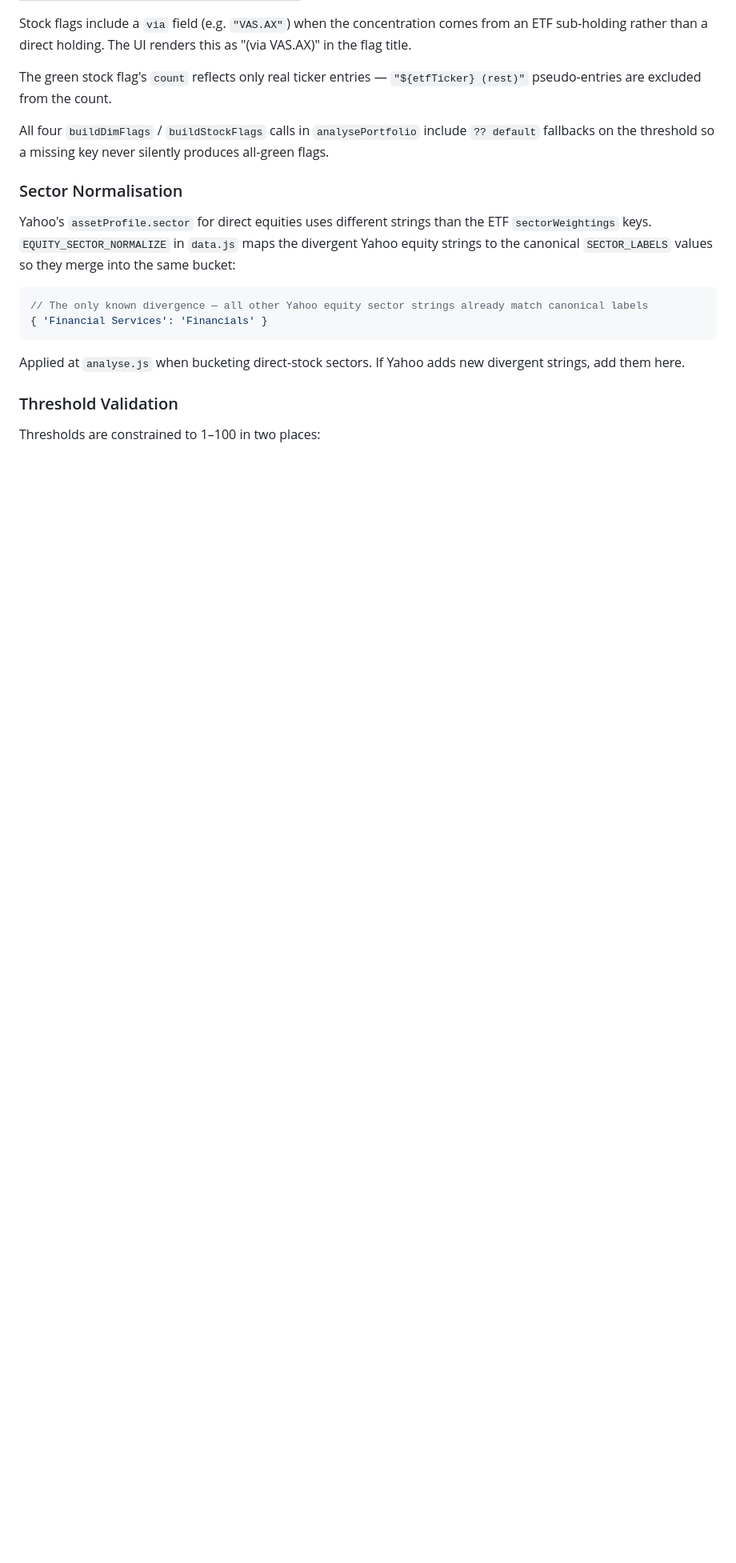
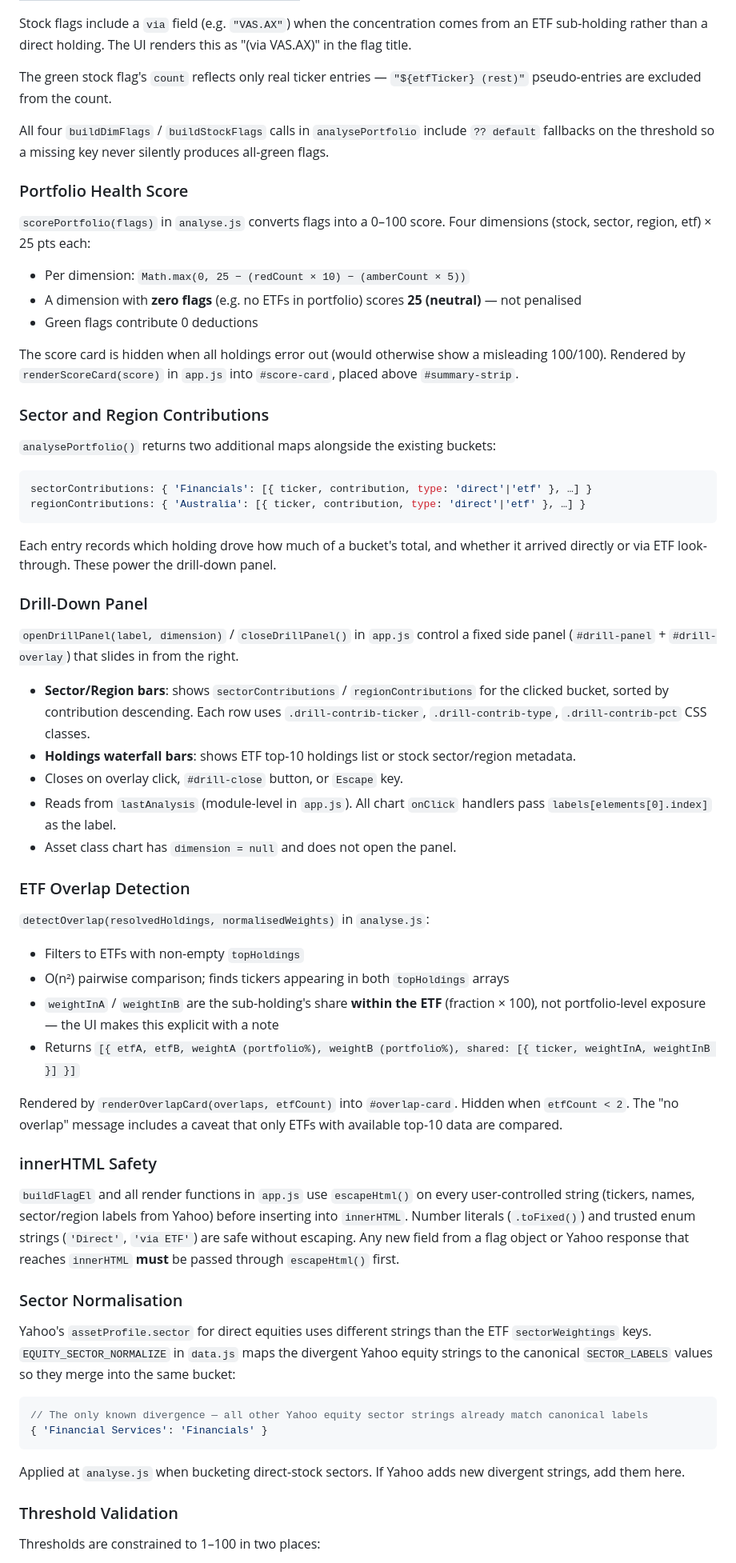
Before and after one commit to kanurag4/portfolio-health, a Markdown page: CLAUDE.md, the part around one of its changes. Shown at 80% size. Rendered like a GitHub page; blank space fills up the shorter version.

Commit message:
docs: update CLAUDE.md for health score, drill-down, and overlap features
Co-Authored-By: Claude Sonnet 4.6 <noreply@anthropic.com>

````diff
--- a/CLAUDE.md
+++ b/CLAUDE.md
@@ -100,6 +100,50 @@ Stock flags include a `via` field (e.g. `"VAS.AX"`) when the concentration comes
 The green stock flag's `count` reflects only real ticker entries — `"${etfTicker} (rest)"` pseudo-entries are excluded from the count.
 
 All four `buildDimFlags` / `buildStockFlags` calls in `analysePortfolio` include `?? default` fallbacks on the threshold so a missing key never silently produces all-green flags.
+
+### Portfolio Health Score
+
+`scorePortfolio(flags)` in `analyse.js` converts flags into a 0–100 score. Four dimensions (stock, sector, region, etf) × 25 pts each:
+- Per dimension: `Math.max(0, 25 − (redCount × 10) − (amberCount × 5))`
+- A dimension with **zero flags** (e.g. no ETFs in portfolio) scores **25 (neutral)** — not penalised
+- Green flags contribute 0 deductions
+
+The score card is hidden when all holdings error out (would otherwise show a misleading 100/100). Rendered by `renderScoreCard(score)` in `app.js` into `#score-card`, placed above `#summary-strip`.
+
+### Sector and Region Contributions
+
+`analysePortfolio()` returns two additional maps alongside the existing buckets:
+
+```js
+sectorContributions: { 'Financials': [{ ticker, contribution, type: 'direct'|'etf' }, …] }
+regionContributions: { 'Australia': [{ ticker, contribution, type: 'direct'|'etf' }, …] }
+```
+
+Each entry records which holding drove how much of a bucket's total, and whether it arrived directly or via ETF look-through. These power the drill-down panel.
+
+### Drill-Down Panel
+
+`openDrillPanel(label, dimension)` / `closeDrillPanel()` in `app.js` control a fixed side panel (`#drill-panel` + `#drill-overlay`) that slides in from the right.
+
+- **Sector/Region bars**: shows `sectorContributions` / `regionContributions` for the clicked bucket, sorted by contribution descending. Each row uses `.drill-contrib-ticker`, `.drill-contrib-type`, `.drill-contrib-pct` CSS classes.
+- **Holdings waterfall bars**: shows ETF top-10 holdings list or stock sector/region metadata.
+- Closes on overlay click, `#drill-close` button, or `Escape` key.
+- Reads from `lastAnalysis` (module-level in `app.js`). All chart `onClick` handlers pass `labels[elements[0].index]` as the label.
+- Asset class chart has `dimension = null` and does not open the panel.
+
+### ETF Overlap Detection
+
+`detectOverlap(resolvedHoldings, normalisedWeights)` in `analyse.js`:
+- Filters to ETFs with non-empty `topHoldings`
+- O(n²) pairwise comparison; finds tickers appearing in both `topHoldings` arrays
+- `weightInA` / `weightInB` are the sub-holding's share **within the ETF** (fraction × 100), not portfolio-level exposure — the UI makes this explicit with a note
+- Returns `[{ etfA, etfB, weightA (portfolio%), weightB (portfolio%), shared: [{ ticker, weightInA, weightInB }] }]`
+
+Rendered by `renderOverlapCard(overlaps, etfCount)` into `#overlap-card`. Hidden when `etfCount < 2`. The "no overlap" message includes a caveat that only ETFs with available top-10 data are compared.
+
+### innerHTML Safety
+
+`buildFlagEl` and all render functions in `app.js` use `escapeHtml()` on every user-controlled string (tickers, names, sector/region labels from Yahoo) before inserting into `innerHTML`. Number literals (`.toFixed()`) and trusted enum strings (`'Direct'`, `'via ETF'`) are safe without escaping. Any new field from a flag object or Yahoo response that reaches `innerHTML` **must** be passed through `escapeHtml()` first.
 
 ### Sector Normalisation
 
````
Also changed, not shown: other parts of CLAUDE.md (+13 -5 lines).
